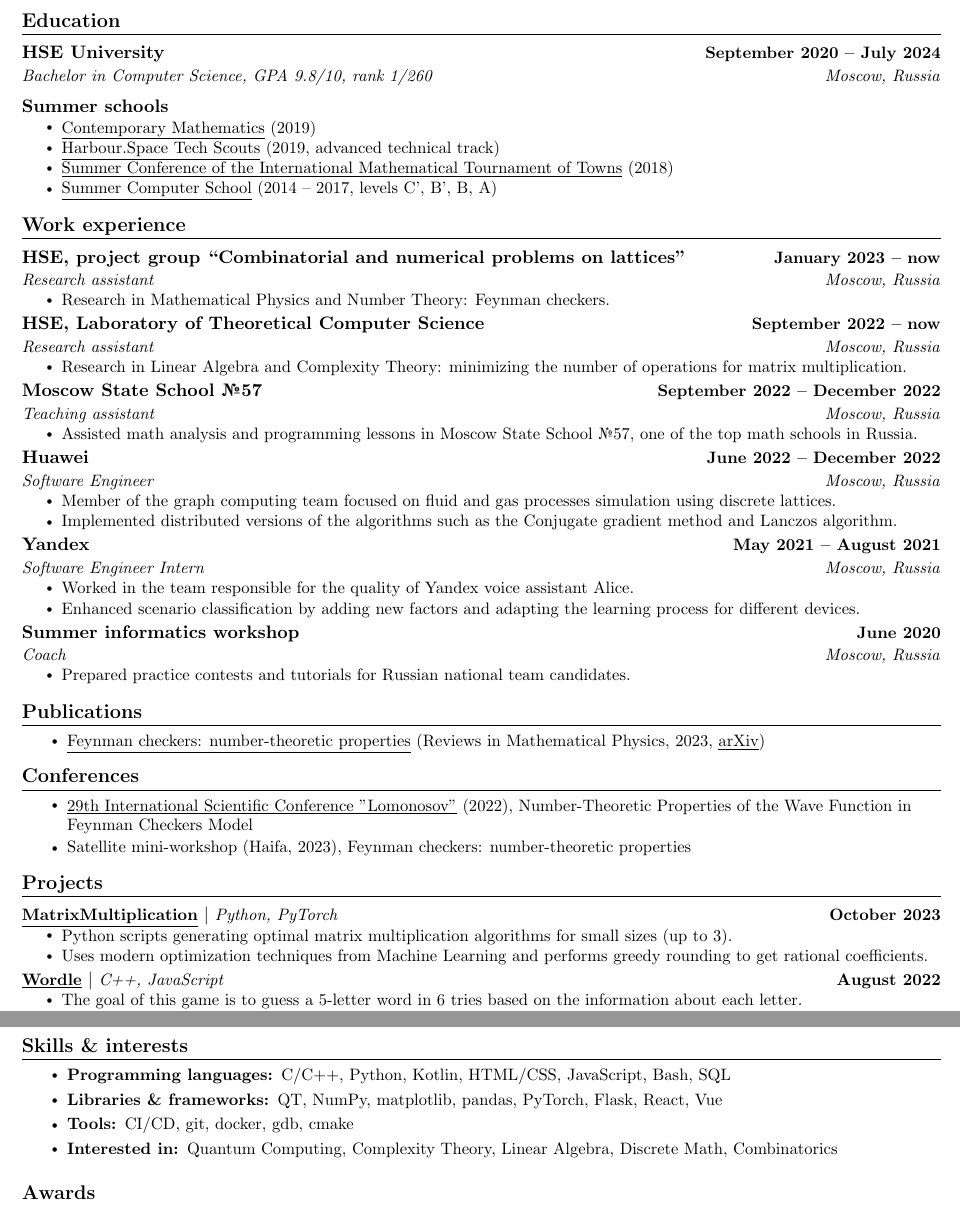
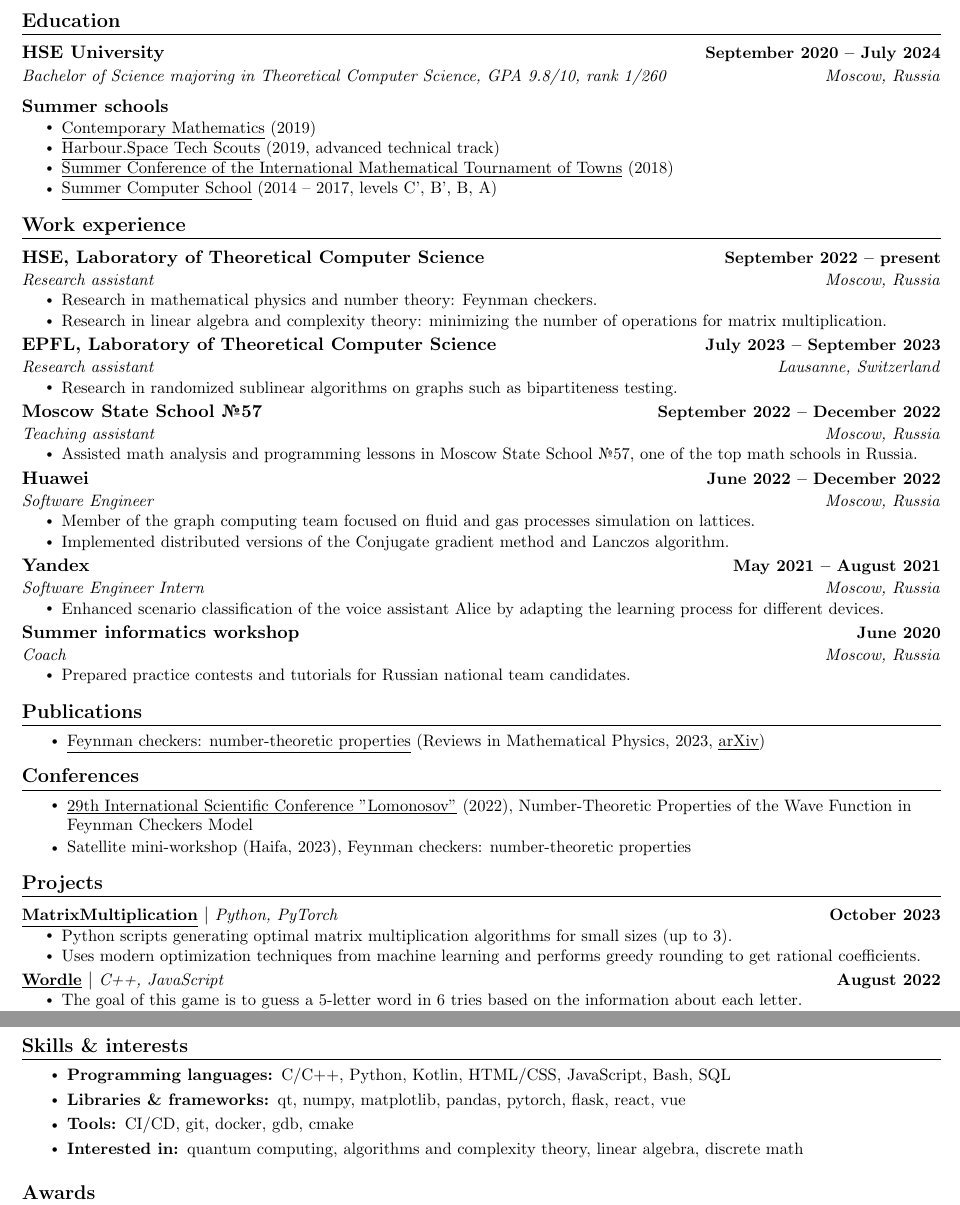
Before and after one commit to kuyanov/CV, a LaTeX CV (math/CV-math.tex): two parts of pages 1 and 2 of 2, joined at a grey line, cut so that both start at the same text. Compiled offline with pdfLaTeX.

Commit message:
Added EPFL & minor corrections

```diff
--- a/math/CV-math.tex
+++ b/math/CV-math.tex
@@ -84,7 +84,7 @@
 
 \resumeTwoLineHeading
 {HSE University}{September 2020 -- July 2024}
-{Bachelor in Computer Science, GPA 9.8/10, rank 1/260}{Moscow, Russia}
+{Bachelor of Science majoring in Theoretical Computer Science, GPA 9.8/10, rank 1/260}{Moscow, Russia}
 
 \resumeSubHeading{Summer schools}
 \resumeItemListStart
@@ -102,16 +102,18 @@
 \resumeSubHeadingListStart
 
 \resumeTwoLineHeading
-{HSE, project group ``Combinatorial and numerical problems on lattices''}{January 2023 -- now}{Research assistant}{Moscow, Russia}
+{HSE, Laboratory of Theoretical Computer Science}{September 2022 -- present}
+{Research assistant}{Moscow, Russia}
 \resumeItemListStart
-\resumeItem{Research in Mathematical Physics and Number Theory: Feynman checkers.}
+\resumeItem{Research in mathematical physics and number theory: Feynman checkers.}
+\resumeItem{Research in linear algebra and complexity theory: minimizing the number of operations for matrix multiplication.}
 \resumeItemListEnd
 
 \resumeTwoLineHeading
-{HSE, Laboratory of Theoretical Computer Science}{September 2022 -- now}
-{Research assistant}{Moscow, Russia}
+{EPFL, Laboratory of Theoretical Computer Science}{July 2023 -- September 2023}
+{Research assistant}{Lausanne, Switzerland}
 \resumeItemListStart
-\resumeItem{Research in Linear Algebra and Complexity Theory: minimizing the number of operations for matrix multiplication.}
+\resumeItem{Research in randomized sublinear algorithms on graphs such as bipartiteness testing.}
 \resumeItemListEnd
 
 \resumeTwoLineHeading
@@ -125,16 +127,15 @@
 {Huawei}{June 2022 -- December 2022}
 {Software Engineer}{Moscow, Russia}
 \resumeItemListStart
-\resumeItem{Member of the graph computing team focused on fluid and gas processes simulation using discrete lattices.}
-\resumeItem{Implemented distributed versions of the algorithms such as the Conjugate gradient method and Lanczos algorithm.}
+\resumeItem{Member of the graph computing team focused on fluid and gas processes simulation on  lattices.}
+\resumeItem{Implemented distributed versions of the Conjugate gradient method and Lanczos algorithm.}
 \resumeItemListEnd
 
 \resumeTwoLineHeading
 {Yandex}{May 2021 -- August 2021}
 {Software Engineer Intern}{Moscow, Russia}
 \resumeItemListStart
-\resumeItem{Worked in the team responsible for the quality of Yandex voice assistant Alice.}
-\resumeItem{Enhanced scenario classification by adding new factors and adapting the learning process for different devices.}
+\resumeItem{Enhanced scenario classification of the voice assistant Alice by adapting the learning process for different devices.}
 \resumeItemListEnd
 
 \resumeTwoLineHeading
@@ -170,7 +171,7 @@
 {\href{https://github.com/Qock-Foundation/matrix-multiplication}{\underline{MatrixMultiplication}}}{Python, PyTorch}{October 2023}
 \resumeItemListStart
 \resumeItem{Python scripts generating optimal matrix multiplication algorithms for small sizes (up to 3).}
-\resumeItem{Uses modern optimization techniques from Machine Learning and performs greedy rounding to get rational coefficients.}
+\resumeItem{Uses modern optimization techniques from machine learning and performs greedy rounding to get rational coefficients.}
 \resumeItemListEnd
 
 \resumeProjectHeading
@@ -206,9 +207,9 @@
 
 \resumeItemListStart
 \resumeSubItem{\textbf{Programming languages: }{C/C++, Python, Kotlin, HTML/CSS, JavaScript, Bash, SQL}}
-\resumeSubItem{\textbf{Libraries \& frameworks: }{QT, NumPy, matplotlib, pandas, PyTorch, Flask, React, Vue}}
+\resumeSubItem{\textbf{Libraries \& frameworks: }{qt, numpy, matplotlib, pandas, pytorch, flask, react, vue}}
 \resumeSubItem{\textbf{Tools: }{CI/CD, git, docker, gdb, cmake}}
-\resumeSubItem{\textbf{Interested in: }{Quantum Computing, Complexity Theory, Linear Algebra, Discrete Math, Combinatorics}}
+\resumeSubItem{\textbf{Interested in: }{quantum computing, algorithms and complexity theory, linear algebra, discrete math}}
 \resumeItemListEnd
 
 
```
Also changed, not shown: math/CV-math.pdf.
